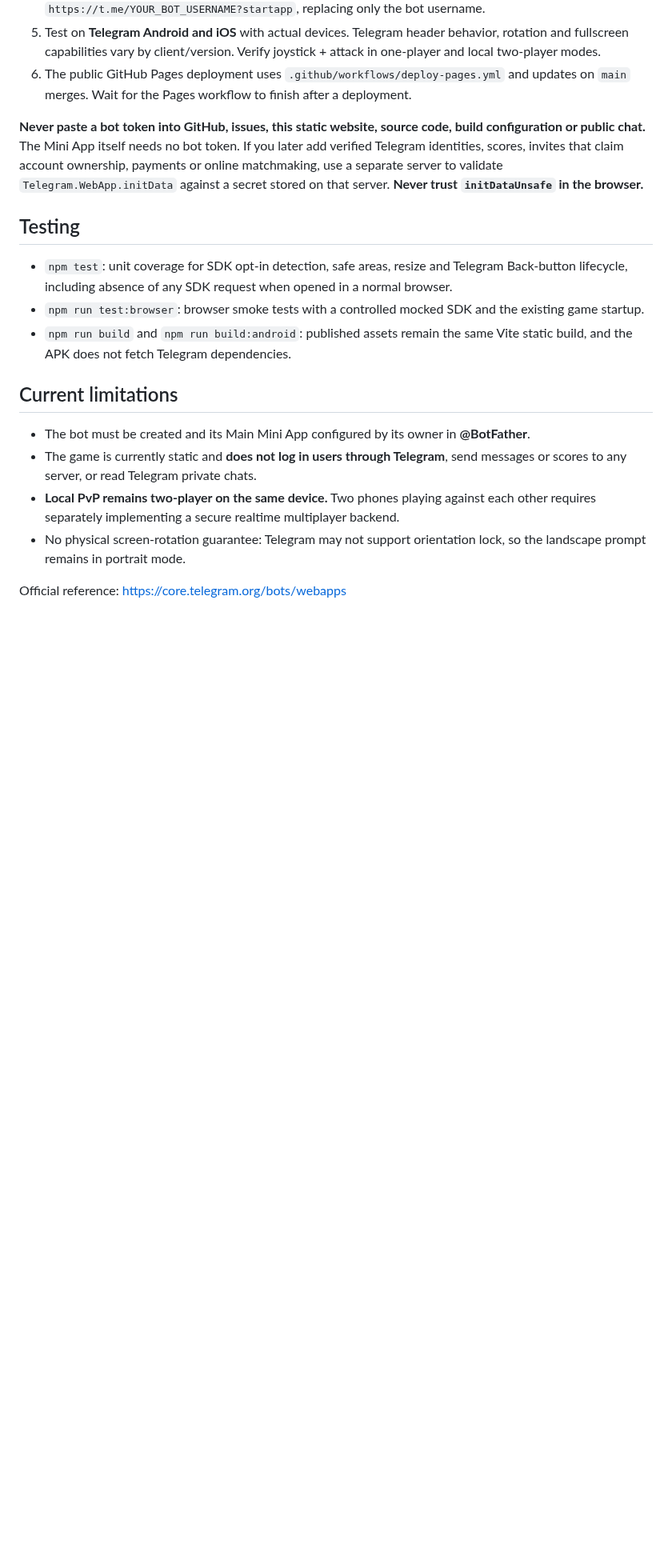
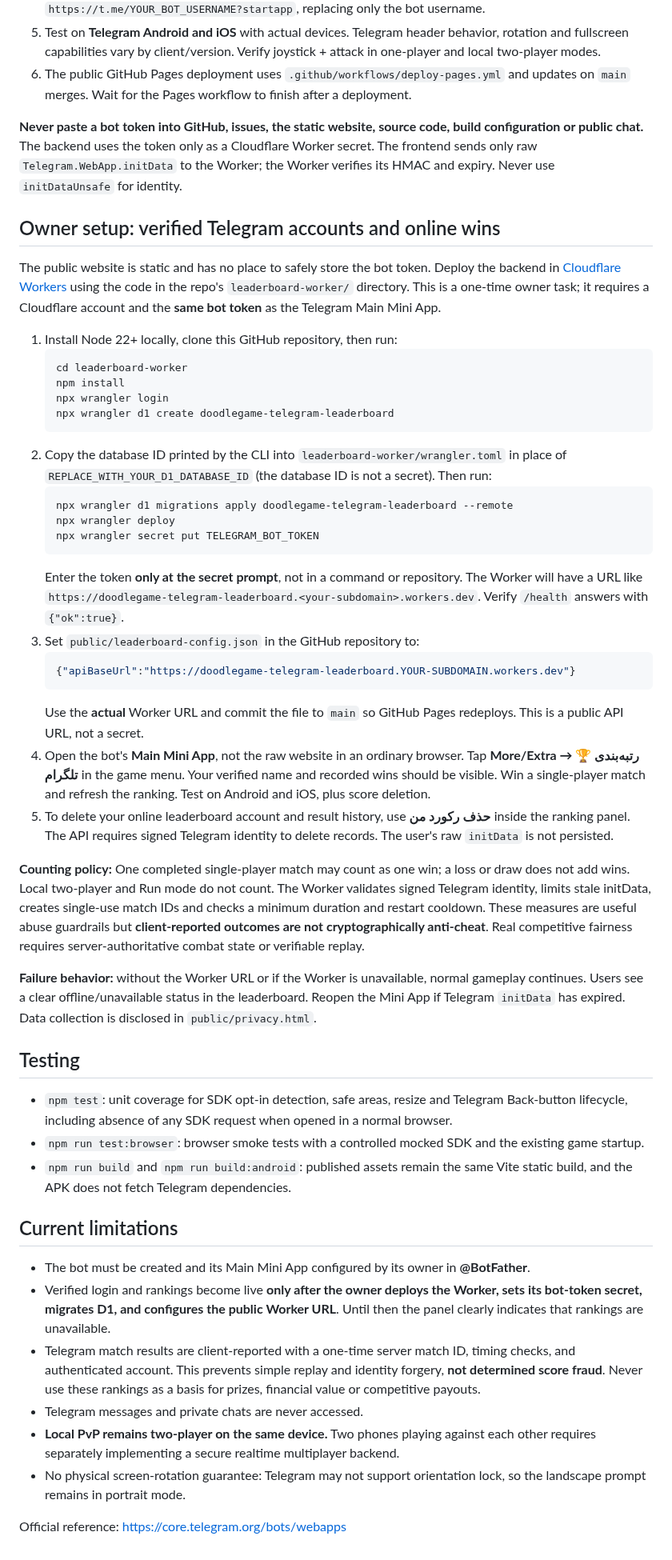
Before and after one commit to abolfazl260/doodlegame, a Markdown page: docs/telegram-mini-app.md, the part around one of its changes. Shown at 80% size. GitHub-like rendering; blank space fills up the shorter version.

Commit message:
Document secure Cloudflare deployment and bot activation

````diff
--- a/docs/telegram-mini-app.md
+++ b/docs/telegram-mini-app.md
@@ -51,12 +52,66 @@ cannot create a bot or select its username.
    `.github/workflows/deploy-pages.yml` and updates on `main` merges.
    Wait for the Pages workflow to finish after a deployment.
 
-**Never paste a bot token into GitHub, issues, this static website, source
-code, build configuration or public chat.** The Mini App itself needs no bot
-token. If you later add verified Telegram identities, scores, invites that
-claim account ownership, payments or online matchmaking, use a separate server
-to validate `Telegram.WebApp.initData` against a secret stored on that
-server. **Never trust `initDataUnsafe` in the browser.**
+**Never paste a bot token into GitHub, issues, the static website, source code,
+build configuration or public chat.** The backend uses the token only as a
+Cloudflare Worker secret. The frontend sends only raw `Telegram.WebApp.initData`
+to the Worker; the Worker verifies its HMAC and expiry. Never use
+`initDataUnsafe` for identity.
+
+## Owner setup: verified Telegram accounts and online wins
+
+The public website is static and has no place to safely store the bot token.
+Deploy the backend in [Cloudflare Workers](https://dash.cloudflare.com/) using
+the code in the repo's `leaderboard-worker/` directory. This is a one-time
+owner task; it requires a Cloudflare account and the **same bot token** as the
+Telegram Main Mini App.
+
+1. Install Node 22+ locally, clone this GitHub repository, then run:
+   ```sh
+   cd leaderboard-worker
+   npm install
+   npx wrangler login
+   npx wrangler d1 create doodlegame-telegram-leaderboard
+   ```
+2. Copy the database ID printed by the CLI into
+   `leaderboard-worker/wrangler.toml` in place of
+   `REPLACE_WITH_YOUR_D1_DATABASE_ID` (the database ID is not a secret).
+   Then run:
+   ```sh
+   npx wrangler d1 migrations apply doodlegame-telegram-leaderboard --remote
+   npx wrangler deploy
+   npx wrangler secret put TELEGRAM_BOT_TOKEN
+   ```
+   Enter the token **only at the secret prompt**, not in a command or repository.
+   The Worker will have a URL like
+   `https://doodlegame-telegram-leaderboard.<your-subdomain>.workers.dev`.
+   Verify `/health` answers with `{"ok":true}`.
+3. Set `public/leaderboard-config.json` in the GitHub repository to:
+   ```json
+   {"apiBaseUrl":"https://doodlegame-telegram-leaderboard.YOUR-SUBDOMAIN.workers.dev"}
+   ```
+   Use the **actual** Worker URL and commit the file to `main` so GitHub
+   Pages redeploys. This is a public API URL, not a secret.
+4. Open the bot's **Main Mini App**, not the raw website in an ordinary browser.
+   Tap **More/Extra → 🏆 رتبه‌بندی تلگرام** in the game menu. Your verified
+   name and recorded wins should be visible. Win a single-player match and
+   refresh the ranking. Test on Android and iOS, plus score deletion.
+5. To delete your online leaderboard account and result history, use
+   **حذف رکورد من** inside the ranking panel. The API requires signed Telegram
+   identity to delete records. The user's raw `initData` is not persisted.
+
+**Counting policy:** One completed single-player match may count as one win;
+a loss or draw does not add wins. Local two-player and Run mode do not count.
+The Worker validates signed Telegram identity, limits stale initData, creates
+single-use match IDs and checks a minimum duration and restart cooldown.
+These measures are useful abuse guardrails but **client-reported outcomes are
+not cryptographically anti-cheat**. Real competitive fairness requires
+server-authoritative combat state or verifiable replay.
+
+**Failure behavior:** without the Worker URL or if the Worker is unavailable,
+normal gameplay continues. Users see a clear offline/unavailable status
+in the leaderboard. Reopen the Mini App if Telegram `initData` has expired.
+Data collection is disclosed in `public/privacy.html`.
 
 ## Testing
 
@@ -72,8 +127,14 @@ server. **Never trust `initDataUnsafe` in the browser.**
 
 - The bot must be created and its Main Mini App configured by its owner in
   **@BotFather**.
-- The game is currently static and **does not log in users through Telegram**,
-  send messages or scores to any server, or read Telegram private chats.
+- Verified login and rankings become live **only after the owner deploys the Worker,
+  sets its bot-token secret, migrates D1, and configures the public Worker URL**.
+  Until then the panel clearly indicates that rankings are unavailable.
+- Telegram match results are client-reported with a one-time server match ID,
+  timing checks, and authenticated account. This prevents simple replay and
+  identity forgery, **not determined score fraud**. Never use these rankings
+  as a basis for prizes, financial value or competitive payouts.
+- Telegram messages and private chats are never accessed.
 - **Local PvP remains two-player on the same device.** Two phones playing
   against each other requires separately implementing a secure realtime
   multiplayer backend.
````
Also changed, not shown: other parts of docs/telegram-mini-app.md (+5 -4 lines).
